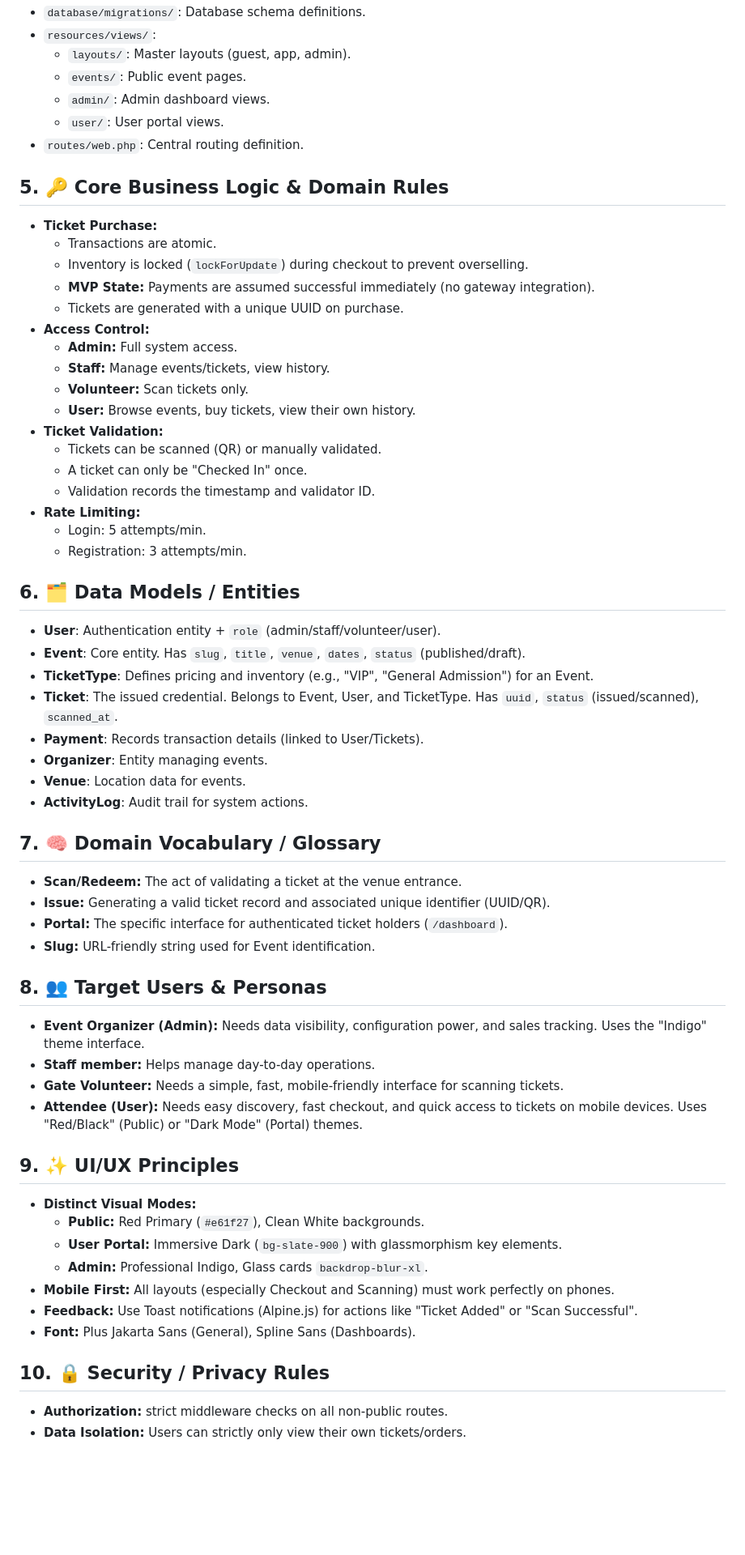
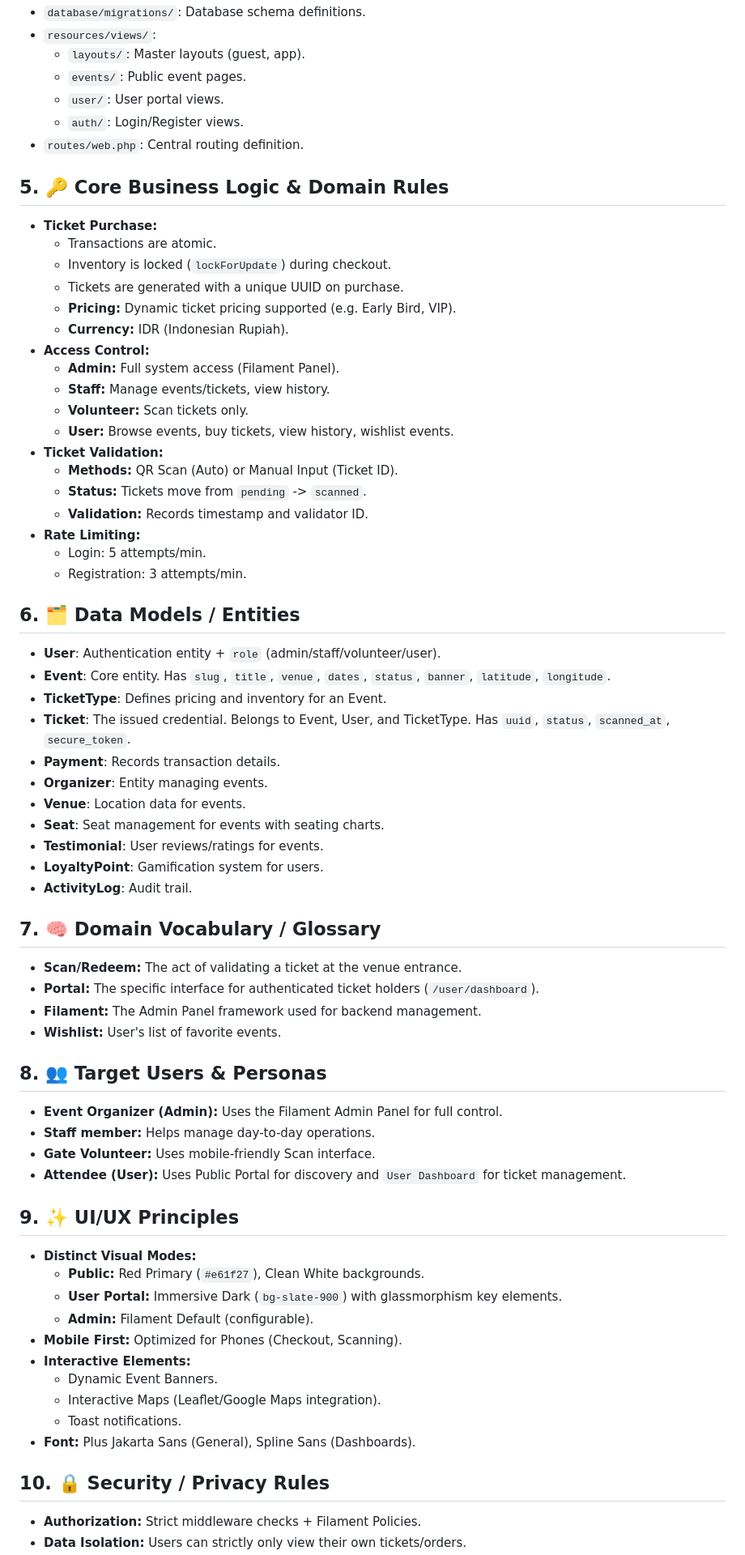
Before and after one commit to ranggacaw/ticketing-laravel, a Markdown page: AGENTS.md, the part around one of its changes. Shown at 81% size. Rendered like a GitHub page; blank space fills up the shorter version.

Commit message:
docs(main): 📝 update project documentation to reflect Filament admin panel and recent features

```diff
--- a/AGENTS.md
+++ b/AGENTS.md
@@ -63,61 +77,74 @@ Use `@/prompter/AGENTS.md` to learn:
 - `database/migrations/`: Database schema definitions.
 - `resources/views/`:
-  - `layouts/`: Master layouts (guest, app, admin).
-  - `events/`: Public event pages.
-  - `admin/`: Admin dashboard views.
-  - `user/`: User portal views.
+    - `layouts/`: Master layouts (guest, app).
+    - `events/`: Public event pages.
+    - `user/`: User portal views.
+    - `auth/`: Login/Register views.
 - `routes/web.php`: Central routing definition.
 
 ## 5. 🔑 Core Business Logic & Domain Rules
+
 - **Ticket Purchase:**
-  - Transactions are atomic.
-  - Inventory is locked (`lockForUpdate`) during checkout to prevent overselling.
-  - **MVP State:** Payments are assumed successful immediately (no gateway integration).
-  - Tickets are generated with a unique UUID on purchase.
+    - Transactions are atomic.
+    - Inventory is locked (`lockForUpdate`) during checkout.
+    - Tickets are generated with a unique UUID on purchase.
+    - **Pricing:** Dynamic ticket pricing supported (e.g. Early Bird, VIP).
+    - **Currency:** IDR (Indonesian Rupiah).
 - **Access Control:**
-  - **Admin:** Full system access.
-  - **Staff:** Manage events/tickets, view history.
-  - **Volunteer:** Scan tickets only.
-  - **User:** Browse events, buy tickets, view their own history.
+    - **Admin:** Full system access (Filament Panel).
+    - **Staff:** Manage events/tickets, view history.
+    - **Volunteer:** Scan tickets only.
+    - **User:** Browse events, buy tickets, view history, wishlist events.
 - **Ticket Validation:**
-  - Tickets can be scanned (QR) or manually validated.
-  - A ticket can only be "Checked In" once.
-  - Validation records the timestamp and validator ID.
+    - **Methods:** QR Scan (Auto) or Manual Input (Ticket ID).
+    - **Status:** Tickets move from `pending` -> `scanned`.
+    - **Validation:** Records timestamp and validator ID.
 - **Rate Limiting:**
-  - Login: 5 attempts/min.
-  - Registration: 3 attempts/min.
+    - Login: 5 attempts/min.
+    - Registration: 3 attempts/min.
 
 ## 6. 🗂️ Data Models / Entities
+
 - **User**: Authentication entity + `role` (admin/staff/volunteer/user).
-- **Event**: Core entity. Has `slug`, `title`, `venue`, `dates`, `status` (published/draft).
-- **TicketType**: Defines pricing and inventory (e.g., "VIP", "General Admission") for an Event.
-- **Ticket**: The issued credential. Belongs to Event, User, and TicketType. Has `uuid`, `status` (issued/scanned), `scanned_at`.
-- **Payment**: Records transaction details (linked to User/Tickets).
+- **Event**: Core entity. Has `slug`, `title`, `venue`, `dates`, `status`, `banner`, `latitude`, `longitude`.
+- **TicketType**: Defines pricing and inventory for an Event.
+- **Ticket**: The issued credential. Belongs to Event, User, and TicketType. Has `uuid`, `status`, `scanned_at`, `secure_token`.
+- **Payment**: Records transaction details.
 - **Organizer**: Entity managing events.
 - **Venue**: Location data for events.
-- **ActivityLog**: Audit trail for system actions.
+- **Seat**: Seat management for events with seating charts.
+- **Testimonial**: User reviews/ratings for events.
+- **LoyaltyPoint**: Gamification system for users.
+- **ActivityLog**: Audit trail.
 
 ## 7. 🧠 Domain Vocabulary / Glossary
+
 - **Scan/Redeem:** The act of validating a ticket at the venue entrance.
-- **Issue:** Generating a valid ticket record and associated unique identifier (UUID/QR).
-- **Portal:** The specific interface for authenticated ticket holders (`/dashboard`).
-- **Slug:** URL-friendly string used for Event identification.
+- **Portal:** The specific interface for authenticated ticket holders (`/user/dashboard`).
+- **Filament:** The Admin Panel framework used for backend management.
+- **Wishlist:** User's list of favorite events.
 
 ## 8. 👥 Target Users & Personas
-- **Event Organizer (Admin):** Needs data visibility, configuration power, and sales tracking. Uses the "Indigo" theme interface.
+
+- **Event Organizer (Admin):** Uses the Filament Admin Panel for full control.
 - **Staff member:** Helps manage day-to-day operations.
-- **Gate Volunteer:** Needs a simple, fast, mobile-friendly interface for scanning tickets.
-- **Attendee (User):** Needs easy discovery, fast checkout, and quick access to tickets on mobile devices. Uses "Red/Black" (Public) or "Dark Mode" (Portal) themes.
+- **Gate Volunteer:** Uses mobile-friendly Scan interface.
+- **Attendee (User):** Uses Public Portal for discovery and `User Dashboard` for ticket management.
 
 ## 9. ✨ UI/UX Principles
+
 - **Distinct Visual Modes:**
-  - **Public:** Red Primary (`#e61f27`), Clean White backgrounds.
-  - **User Portal:** Immersive Dark (`bg-slate-900`) with glassmorphism key elements.
-  - **Admin:** Professional Indigo, Glass cards `backdrop-blur-xl`.
-- **Mobile First:** All layouts (especially Checkout and Scanning) must work perfectly on phones.
-- **Feedback:** Use Toast notifications (Alpine.js) for actions like "Ticket Added" or "Scan Successful".
+    - **Public:** Red Primary (`#e61f27`), Clean White backgrounds.
+    - **User Portal:** Immersive Dark (`bg-slate-900`) with glassmorphism key elements.
+    - **Admin:** Filament Default (configurable).
+- **Mobile First:** Optimized for Phones (Checkout, Scanning).
+- **Interactive Elements:**
+    - Dynamic Event Banners.
+    - Interactive Maps (Leaflet/Google Maps integration).
+    - Toast notifications.
 - **Font:** Plus Jakarta Sans (General), Spline Sans (Dashboards).
 
 ## 10. 🔒 Security / Privacy Rules
-- **Authorization:** strict middleware checks on all non-public routes.
+
+- **Authorization:** Strict middleware checks + Filament Policies.
 - **Data Isolation:** Users can strictly only view their own tickets/orders.
```
Also changed, not shown: other parts of AGENTS.md (+66 -42 lines).
